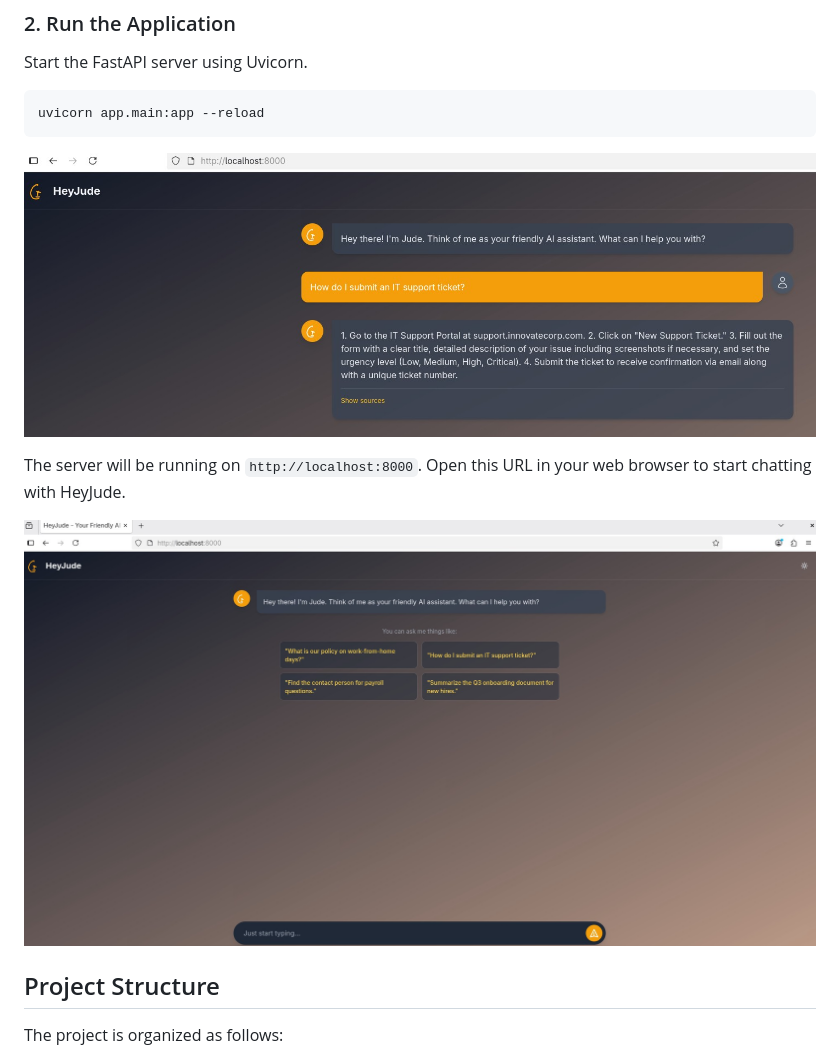
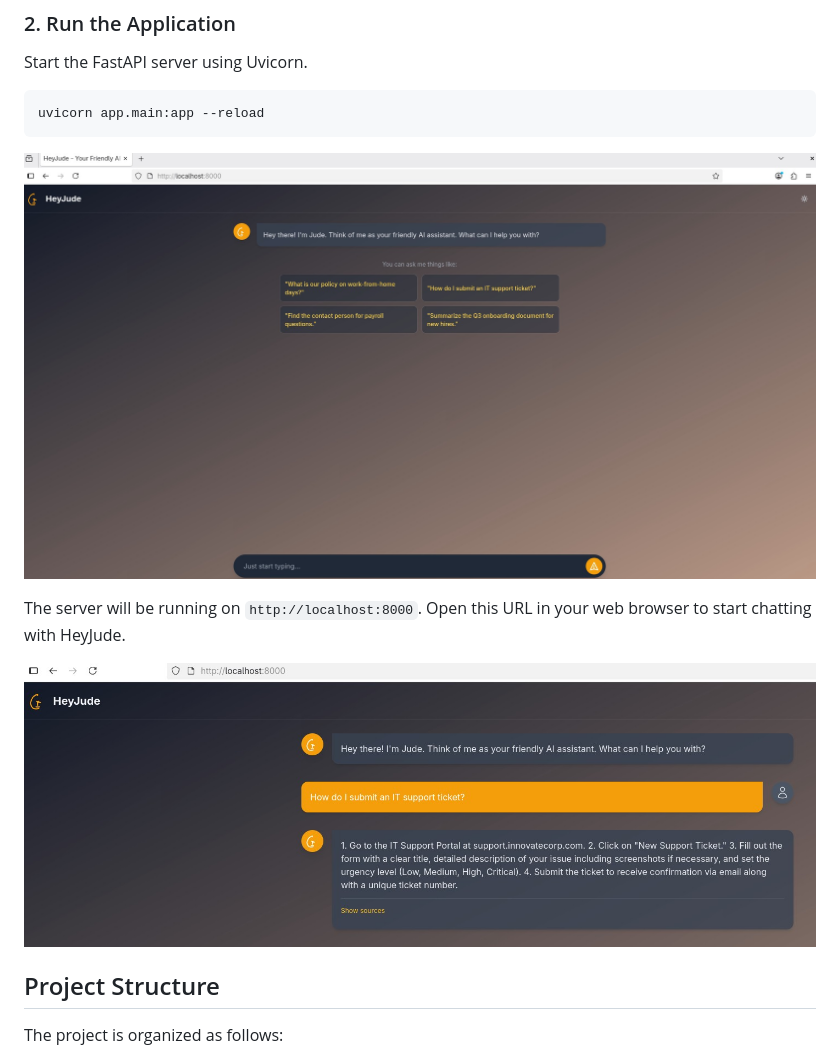
Before and after one commit to vijai-veerapandian/Hey-Jude, a Markdown page: README.md, the part around the change. Drawn GitHub-style.

Commit message:
work:readme updated

````diff
--- a/README.md
+++ b/README.md
@@ -104,11 +104,11 @@ Start the FastAPI server using Uvicorn.
 uvicorn app.main:app --reload
 ```
 
-![screen](./assets/Screenshot-2025-08-12-015203.jpg)
+![screen](./assets/Screenshot-2025-08-12-015257.jpg)
 
 The server will be running on `http://localhost:8000`. Open this URL in your web browser to start chatting with HeyJude.
 
-![screen](./assets/Screenshot-2025-08-12-015257.jpg)
+![screen](./assets/Screenshot-2025-08-12-015203.jpg)
 
 ## Project Structure
 
````
